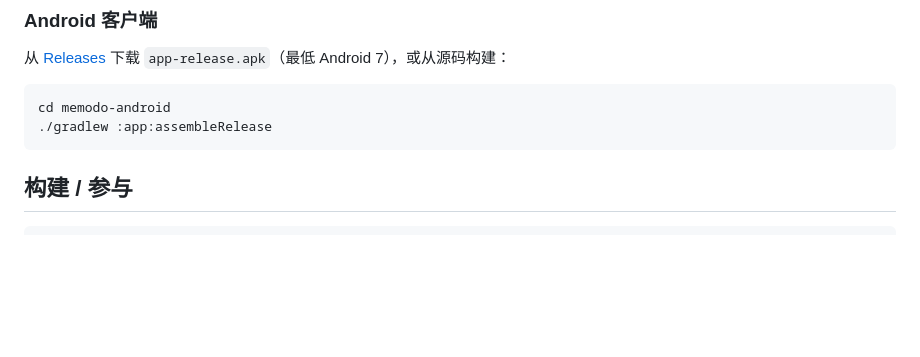
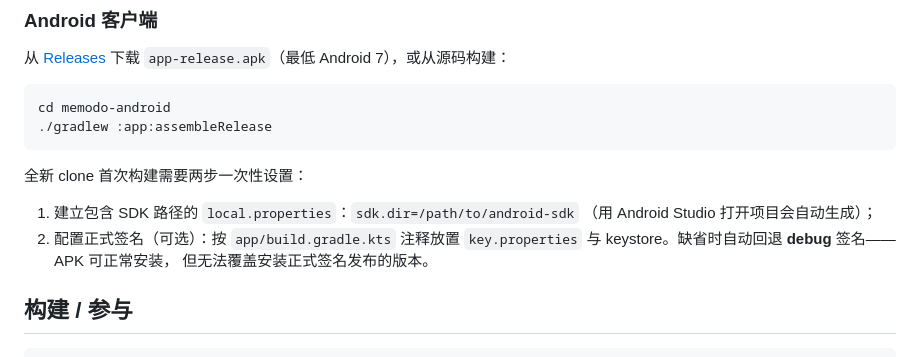
Before and after one commit to Match189/Memodo, a Markdown page: README.zh-CN.md, the part around the change. Drawn GitHub-style; blank space fills up the shorter version.

````diff
--- a/README.zh-CN.md
+++ b/README.zh-CN.md
@@ -148,6 +148,13 @@ cd memodo-android
 ./gradlew :app:assembleRelease
 ```
 
+全新 clone 首次构建需要两步一次性设置：
+1. 建立包含 SDK 路径的 `local.properties`：`sdk.dir=/path/to/android-sdk`
+   （用 Android Studio 打开项目会自动生成）；
+2. 配置正式签名（可选）：按 `app/build.gradle.kts` 注释放置 `key.properties`
+   与 keystore。缺省时自动回退 **debug** 签名——APK 可正常安装，
+   但无法覆盖安装正式签名发布的版本。
+
 ## 构建 / 参与
 
 ```bash
````
Also changed, not shown: README.md (+8 -0 lines).
